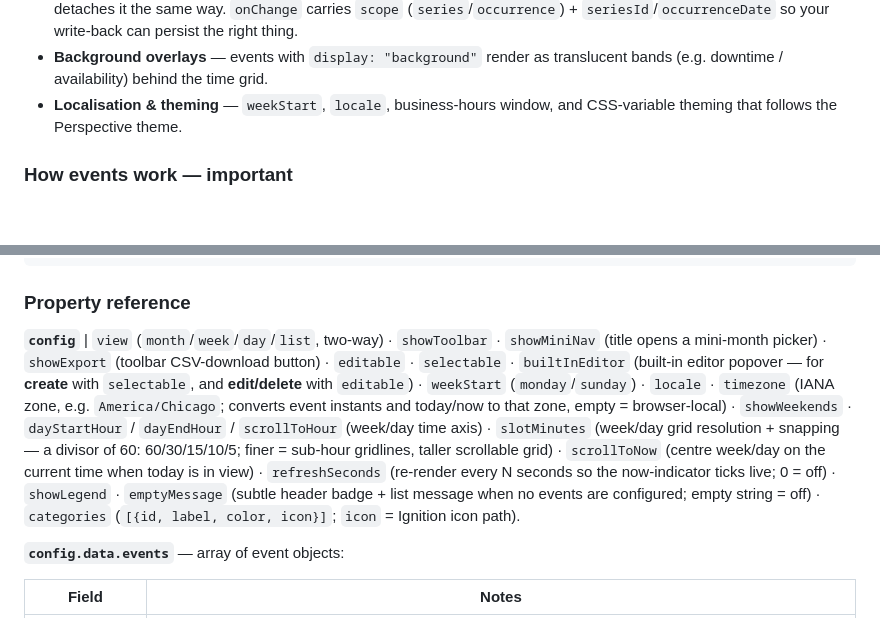
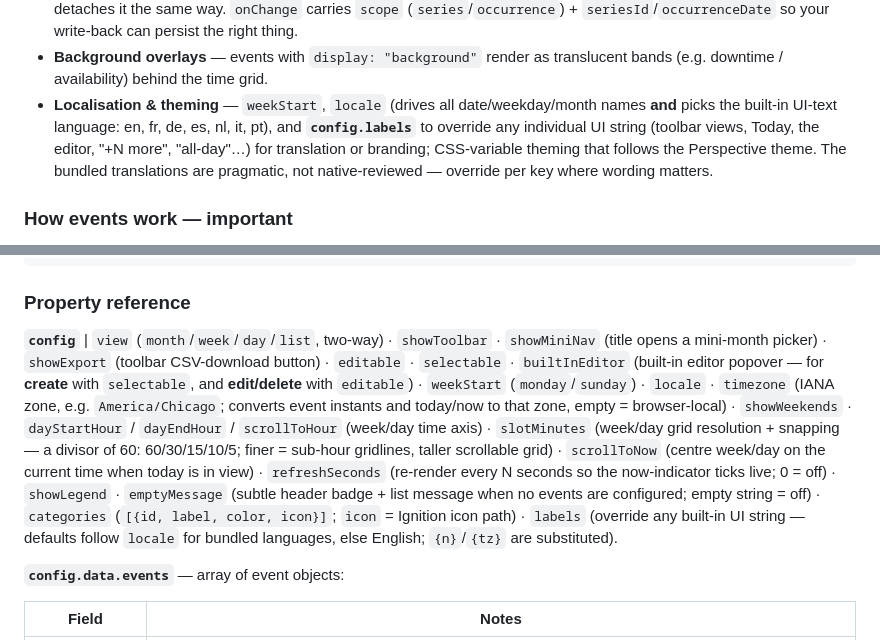
Before and after one commit to Mustry-Solutions/mustry-perspective-component-module, a Markdown page: README.md, 2 parts joined by grey strips. Drawn GitHub-style; blank space fills up the shorter version.

```diff
--- a/README.md
+++ b/README.md
@@ -88,7 +90,7 @@ A month / week / day / list calendar bound to a list of events. Component id `mu
 - **CSV export** — `config.showExport` adds a toolbar button that downloads the loaded events as a CSV (`calendar-events.csv`).
 - **Recurrence** — events can carry an `rrule` (daily / weekly-by-weekday / monthly / yearly), expanded per visible window. The built-in editor **creates and edits** recurring events: a Repeat control (frequency · every-N · weekly weekday picker · ends never/on-date/after-N), and when editing an occurrence an **apply-to** choice — *This event* (a per-occurrence exception via `rrule.exdate` + a standalone override) or *All events* (the whole series). Dragging a single occurrence detaches it the same way. `onChange` carries `scope` (`series`/`occurrence`) + `seriesId`/`occurrenceDate` so your write-back can persist the right thing.
 - **Background overlays** — events with `display: "background"` render as translucent bands (e.g. downtime / availability) behind the time grid.
-- **Localisation & theming** — `weekStart`, `locale`, business-hours window, and CSS-variable theming that follows the Perspective theme.
+- **Localisation & theming** — `weekStart`, `locale` (drives all date/weekday/month names **and** picks the built-in UI-text language: en, fr, de, es, nl, it, pt), and **`config.labels`** to override any individual UI string (toolbar views, Today, the editor, "+N more", "all-day"…) for translation or branding; CSS-variable theming that follows the Perspective theme. The bundled translations are pragmatic, not native-reviewed — override per key where wording matters.
 
 ### How events work — important
 
@@ -128,7 +130,7 @@ self.props.data.events = events
 
 ### Property reference
 
-**`config`** | `view` (`month`/`week`/`day`/`list`, two-way) · `showToolbar` · `showMiniNav` (title opens a mini-month picker) · `showExport` (toolbar CSV-download button) · `editable` · `selectable` · `builtInEditor` (built-in editor popover — for **create** with `selectable`, and **edit/delete** with `editable`) · `weekStart` (`monday`/`sunday`) · `locale` · `timezone` (IANA zone, e.g. `America/Chicago`; converts event instants and today/now to that zone, empty = browser-local) · `showWeekends` · `dayStartHour` / `dayEndHour` / `scrollToHour` (week/day time axis) · `slotMinutes` (week/day grid resolution + snapping — a divisor of 60: 60/30/15/10/5; finer = sub-hour gridlines, taller scrollable grid) · `scrollToNow` (centre week/day on the current time when today is in view) · `refreshSeconds` (re-render every N seconds so the now-indicator ticks live; 0 = off) · `showLegend` · `emptyMessage` (subtle header badge + list message when no events are configured; empty string = off) · `categories` (`[{id, label, color, icon}]`; `icon` = Ignition icon path).
+**`config`** | `view` (`month`/`week`/`day`/`list`, two-way) · `showToolbar` · `showMiniNav` (title opens a mini-month picker) · `showExport` (toolbar CSV-download button) · `editable` · `selectable` · `builtInEditor` (built-in editor popover — for **create** with `selectable`, and **edit/delete** with `editable`) · `weekStart` (`monday`/`sunday`) · `locale` · `timezone` (IANA zone, e.g. `America/Chicago`; converts event instants and today/now to that zone, empty = browser-local) · `showWeekends` · `dayStartHour` / `dayEndHour` / `scrollToHour` (week/day time axis) · `slotMinutes` (week/day grid resolution + snapping — a divisor of 60: 60/30/15/10/5; finer = sub-hour gridlines, taller scrollable grid) · `scrollToNow` (centre week/day on the current time when today is in view) · `refreshSeconds` (re-render every N seconds so the now-indicator ticks live; 0 = off) · `showLegend` · `emptyMessage` (subtle header badge + list message when no events are configured; empty string = off) · `categories` (`[{id, label, color, icon}]`; `icon` = Ignition icon path) · `labels` (override any built-in UI string — defaults follow `locale` for bundled languages, else English; `{n}`/`{tz}` are substituted).
 
 **`config.data.events`** — array of event objects:
 
```
Also changed, not shown: other parts of README.md (+6 -4 lines).
